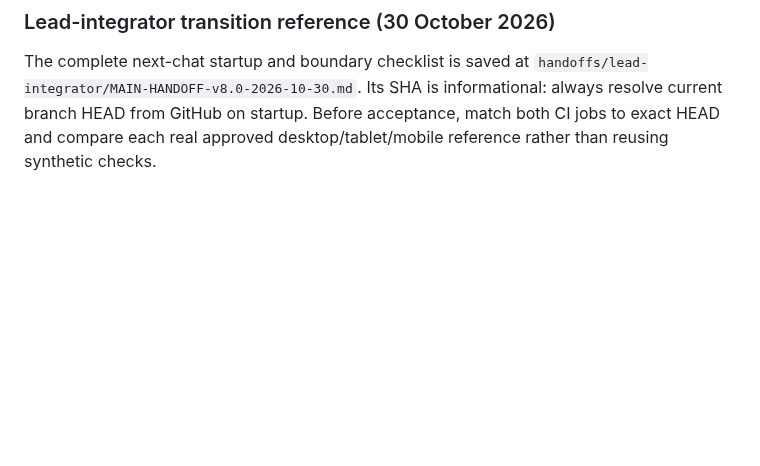
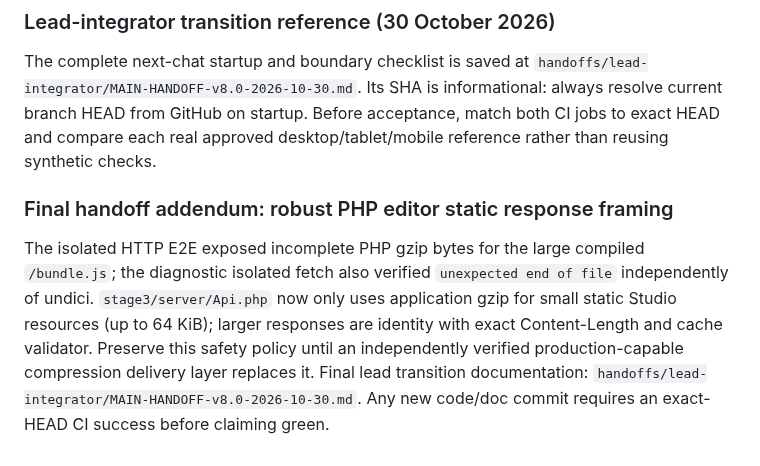
Before and after one commit to manufact-test/ai-site-cms, a Markdown page: stage3/docs/APPROVED-SITE-PACKAGE.md, the part around the change. GitHub-like rendering; blank space fills up the shorter version.

Commit message:
docs(stage3): record verified large Studio asset HTTP framing and v8 handoff

```diff
--- a/stage3/docs/APPROVED-SITE-PACKAGE.md
+++ b/stage3/docs/APPROVED-SITE-PACKAGE.md
@@ -957,3 +957,8 @@ Typed Design Graph `image.caption` now works on standalone pictures as well as g
 ### Lead-integrator transition reference (30 October 2026)
 
 The complete next-chat startup and boundary checklist is saved at `handoffs/lead-integrator/MAIN-HANDOFF-v8.0-2026-10-30.md`. Its SHA is informational: always resolve current branch HEAD from GitHub on startup. Before acceptance, match both CI jobs to exact HEAD and compare each real approved desktop/tablet/mobile reference rather than reusing synthetic checks.
+
+
+### Final handoff addendum: robust PHP editor static response framing
+
+The isolated HTTP E2E exposed incomplete PHP gzip bytes for the large compiled `/bundle.js`; the diagnostic isolated fetch also verified `unexpected end of file` independently of undici. `stage3/server/Api.php` now only uses application gzip for small static Studio resources (up to 64 KiB); larger responses are identity with exact Content-Length and cache validator. Preserve this safety policy until an independently verified production-capable compression delivery layer replaces it. Final lead transition documentation: `handoffs/lead-integrator/MAIN-HANDOFF-v8.0-2026-10-30.md`. Any new code/doc commit requires an exact-HEAD CI success before claiming green.
```
